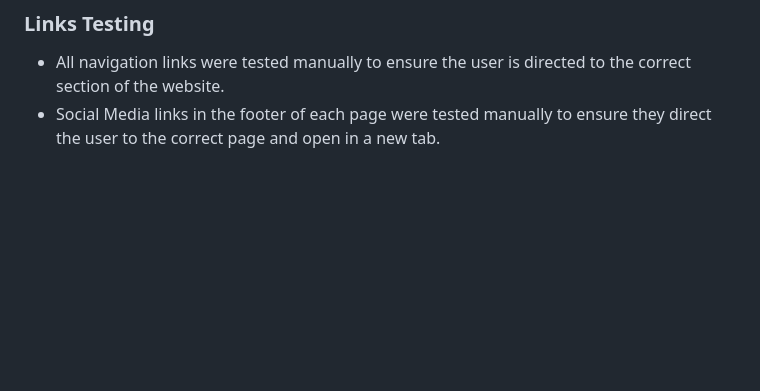
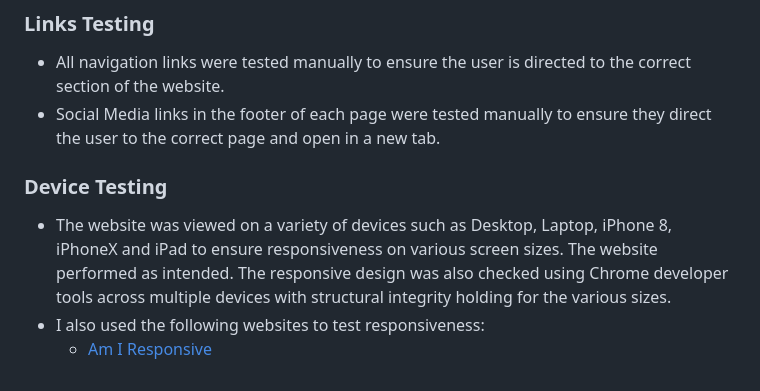
Before and after one commit to Esteban-Jr/EsportsAscendancy, a Markdown page: README.md, the part around the change. Rendered like a GitHub page; blank space fills up the shorter version.

Commit message:
Add device testing section on readme

```diff
--- a/README.md
+++ b/README.md
@@ -119,3 +119,9 @@ Wireframes were produced using Balsamiq.
 
 - All navigation links were tested manually to ensure the user is directed to the correct section of the website.
 - Social Media links in the footer of each page were tested manually to ensure they direct the user to the correct page and open in a new tab.
+
+### Device Testing
+
+- The website was viewed on a variety of devices such as Desktop, Laptop, iPhone 8, iPhoneX and iPad to ensure responsiveness on various screen sizes. The website performed as intended. The responsive design was also checked using Chrome developer tools across multiple devices with structural integrity holding for the various sizes.
+- I also used the following websites to test responsiveness:
+    - [Am I Responsive](https://ui.dev/amiresponsive?url=https://esteban-jr.github.io/EsportsAscendancy/)
```
